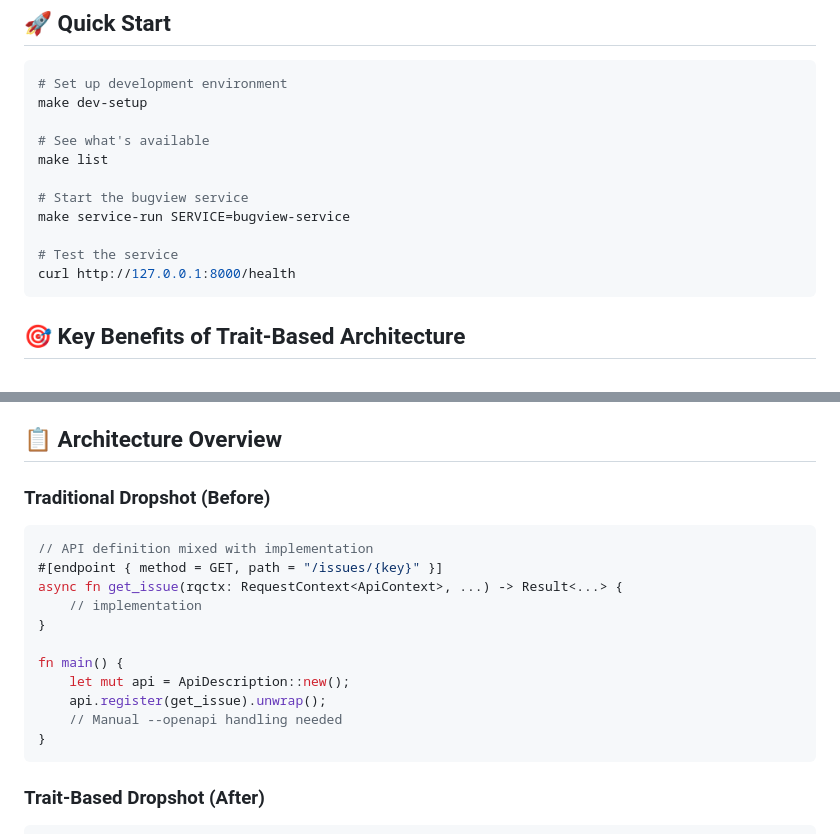
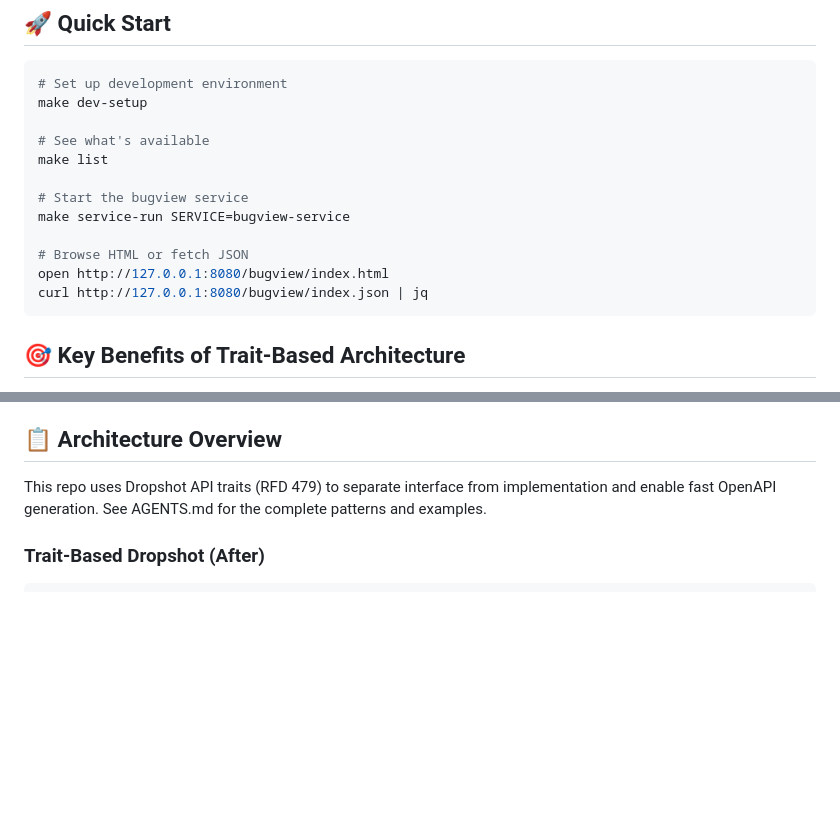
Before and after one commit to TritonDataCenter/monitor-reef, a Markdown page: README.md, 2 parts joined by grey strips. Drawn GitHub-style; blank space fills up the shorter version.

````diff
--- a/README.md
+++ b/README.md
@@ -14,8 +14,9 @@ make list
 # Start the bugview service
 make service-run SERVICE=bugview-service
 
-# Test the service
-curl http://127.0.0.1:8000/health
+# Browse HTML or fetch JSON
+open http://127.0.0.1:8080/bugview/index.html
+curl http://127.0.0.1:8080/bugview/index.json | jq
 ```
 
 ## 🎯 Key Benefits of Trait-Based Architecture
@@ -112,20 +70,7 @@ make validate
 
 ## 📋 Architecture Overview
 
-### Traditional Dropshot (Before)
-```rust
-// API definition mixed with implementation
-#[endpoint { method = GET, path = "/issues/{key}" }]
-async fn get_issue(rqctx: RequestContext<ApiContext>, ...) -> Result<...> {
-    // implementation
-}
-
-fn main() {
-    let mut api = ApiDescription::new();
-    api.register(get_issue).unwrap();
-    // Manual --openapi handling needed
-}
-```
+This repo uses Dropshot API traits (RFD 479) to separate interface from implementation and enable fast OpenAPI generation. See AGENTS.md for the complete patterns and examples.
 
 ### Trait-Based Dropshot (After)
 ```rust
````
Also changed, not shown: other parts of README.md (+14 -95 lines).
